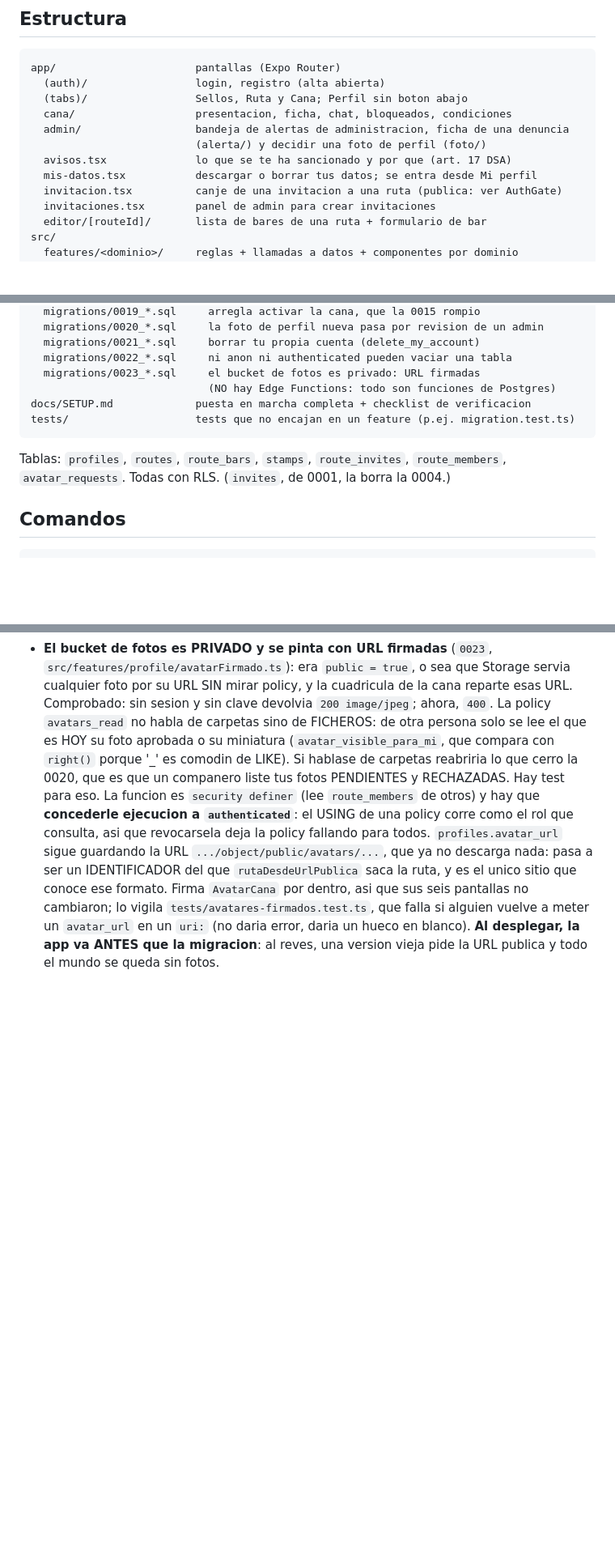
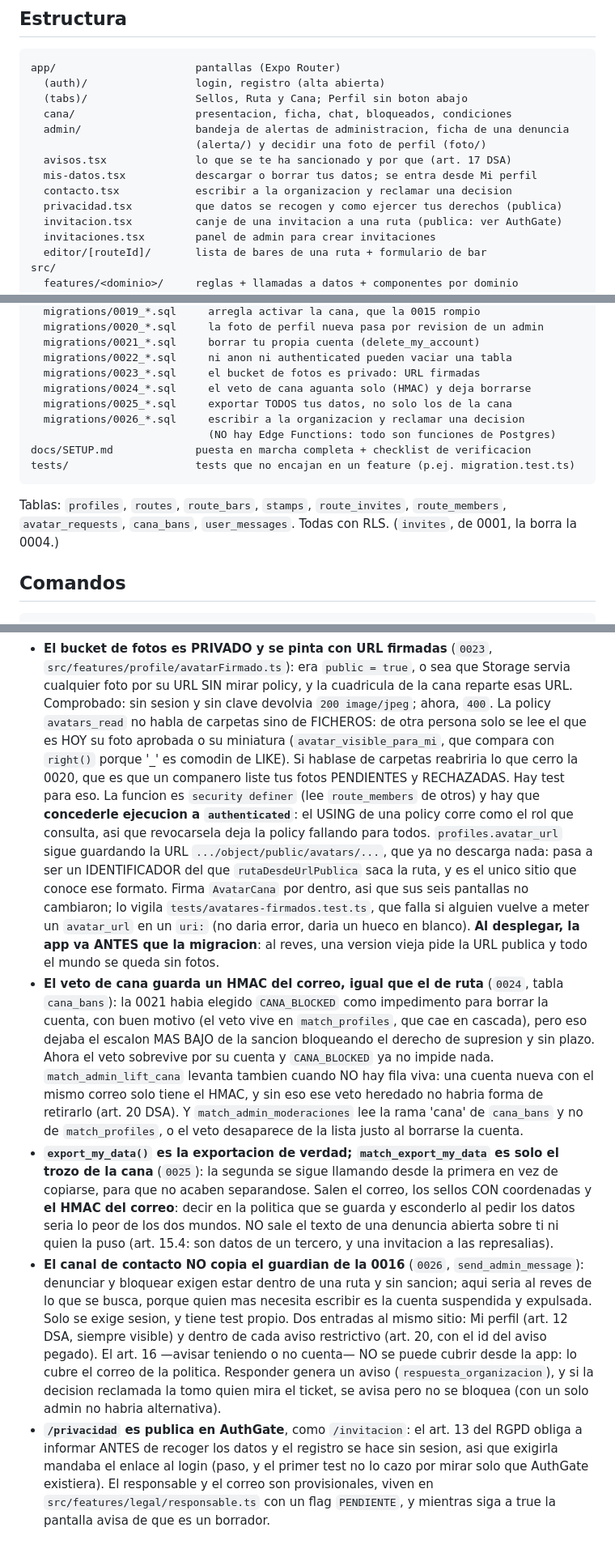
Before and after one commit to weleloable/ruta-de-bares, a Markdown page: CLAUDE.md, 3 parts joined by grey strips. Shown at 81% size. Rendered like a GitHub page; blank space fills up the shorter version.

Commit message:
Documentar las fases 2 y 3 en CLAUDE.md y SETUP.md
Las decisiones que conviene conocer antes de tocar esto: por que el veto
de cana lleva HMAC y ya no bloquea el borrado, por que export_my_data
llama a la de la cana en vez de copiarla, por que el canal de contacto NO
copia el guardian de la 0016, y por que /privacidad es publica.

Y en SETUP, las migraciones 0024-0026 con su orden de despliegue, mas el
recordatorio de que el responsable del tratamiento sigue sin decidir.

Co-Authored-By: Claude Opus 5 <noreply@anthropic.com>

````diff
--- a/CLAUDE.md
+++ b/CLAUDE.md
@@ -62,6 +62,8 @@ app/                      pantallas (Expo Router)
                           (alerta/) y decidir una foto de perfil (foto/)
   avisos.tsx              lo que se te ha sancionado y por que (art. 17 DSA)
   mis-datos.tsx           descargar o borrar tus datos; se entra desde Mi perfil
+  contacto.tsx            escribir a la organizacion y reclamar una decision
+  privacidad.tsx          que datos se recogen y como ejercer tus derechos (publica)
   invitacion.tsx          canje de una invitacion a una ruta (publica: ver AuthGate)
   invitaciones.tsx        panel de admin para crear invitaciones
   editor/[routeId]/       lista de bares de una ruta + formulario de bar
@@ -98,13 +100,16 @@ supabase/
   migrations/0021_*.sql     borrar tu propia cuenta (delete_my_account)
   migrations/0022_*.sql     ni anon ni authenticated pueden vaciar una tabla
   migrations/0023_*.sql     el bucket de fotos es privado: URL firmadas
+  migrations/0024_*.sql     el veto de cana aguanta solo (HMAC) y deja borrarse
+  migrations/0025_*.sql     exportar TODOS tus datos, no solo los de la cana
+  migrations/0026_*.sql     escribir a la organizacion y reclamar una decision
                             (NO hay Edge Functions: todo son funciones de Postgres)
 docs/SETUP.md             puesta en marcha completa + checklist de verificacion
 tests/                    tests que no encajan en un feature (p.ej. migration.test.ts)
 ```
 
 Tablas: `profiles`, `routes`, `route_bars`, `stamps`, `route_invites`,
-`route_members`, `avatar_requests`. Todas con RLS. (`invites`, de 0001, la borra la 0004.)
+`route_members`, `avatar_requests`, `cana_bans`, `user_messages`. Todas con RLS. (`invites`, de 0001, la borra la 0004.)
 
 ## Comandos
 
@@ -450,3 +455,36 @@ EAS. Ya no hay Edge Functions que desplegar. Paso a paso en
   un `avatar_url` en un `uri:` (no daria error, daria un hueco en blanco).
   **Al desplegar, la app va ANTES que la migracion**: al reves, una version vieja
   pide la URL publica y todo el mundo se queda sin fotos.
+- **El veto de cana guarda un HMAC del correo, igual que el de ruta** (`0024`,
+  tabla `cana_bans`): la 0021 habia elegido `CANA_BLOCKED` como impedimento para
+  borrar la cuenta, con buen motivo (el veto vive en `match_profiles`, que cae
+  en cascada), pero eso dejaba el escalon MAS BAJO de la sancion bloqueando el
+  derecho de supresion y sin plazo. Ahora el veto sobrevive por su cuenta y
+  `CANA_BLOCKED` ya no impide nada. `match_admin_lift_cana` levanta tambien
+  cuando NO hay fila viva: una cuenta nueva con el mismo correo solo tiene el
+  HMAC, y sin eso ese veto heredado no habria forma de retirarlo (art. 20 DSA).
+  Y `match_admin_moderaciones` lee la rama 'cana' de `cana_bans` y no de
+  `match_profiles`, o el veto desaparece de la lista justo al borrarse la cuenta.
+- **`export_my_data()` es la exportacion de verdad; `match_export_my_data` es
+  solo el trozo de la cana** (`0025`): la segunda se sigue llamando desde la
+  primera en vez de copiarse, para que no acaben separandose. Salen el correo,
+  los sellos CON coordenadas y **el HMAC del correo**: decir en la politica que
+  se guarda y esconderlo al pedir los datos seria lo peor de los dos mundos. NO
+  sale el texto de una denuncia abierta sobre ti ni quien la puso (art. 15.4:
+  son datos de un tercero, y una invitacion a las represalias).
+- **El canal de contacto NO copia el guardian de la 0016** (`0026`,
+  `send_admin_message`): denunciar y bloquear exigen estar dentro de una ruta y
+  sin sancion; aqui seria al reves de lo que se busca, porque quien mas necesita
+  escribir es la cuenta suspendida y expulsada. Solo se exige sesion, y tiene
+  test propio. Dos entradas al mismo sitio: Mi perfil (art. 12 DSA, siempre
+  visible) y dentro de cada aviso restrictivo (art. 20, con el id del aviso
+  pegado). El art. 16 —avisar teniendo o no cuenta— NO se puede cubrir desde la
+  app: lo cubre el correo de la politica. Responder genera un aviso
+  (`respuesta_organizacion`), y si la decision reclamada la tomo quien mira el
+  ticket, se avisa pero no se bloquea (con un solo admin no habria alternativa).
+- **`/privacidad` es publica en AuthGate**, como `/invitacion`: el art. 13 del
+  RGPD obliga a informar ANTES de recoger los datos y el registro se hace sin
+  sesion, asi que exigirla mandaba el enlace al login (paso, y el primer test no
+  lo cazo por mirar solo que AuthGate existiera). El responsable y el correo son
+  provisionales, viven en `src/features/legal/responsable.ts` con un flag
+  `PENDIENTE`, y mientras siga a true la pantalla avisa de que es un borrador.
````
Also changed, not shown: docs/SETUP.md (+23 -0 lines).
